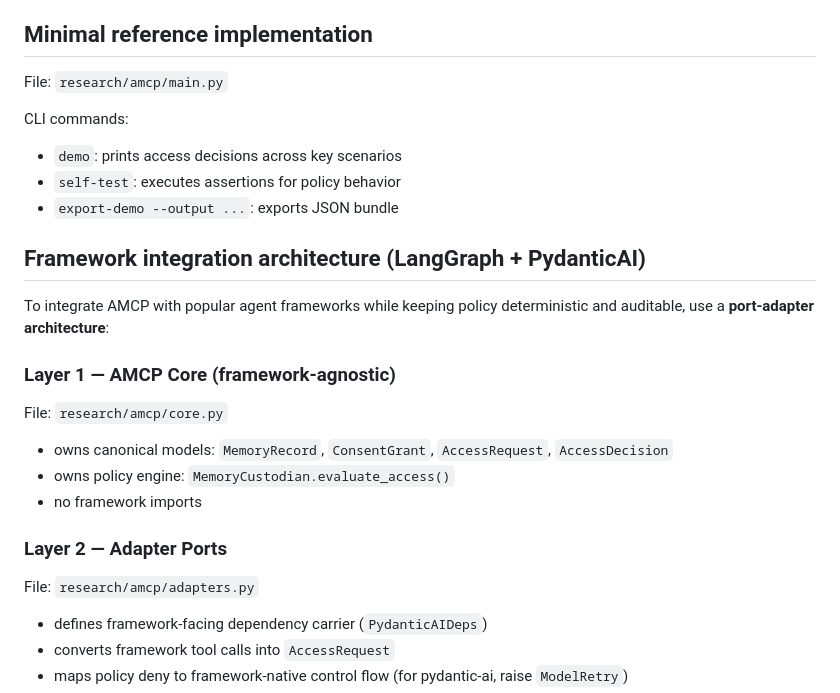
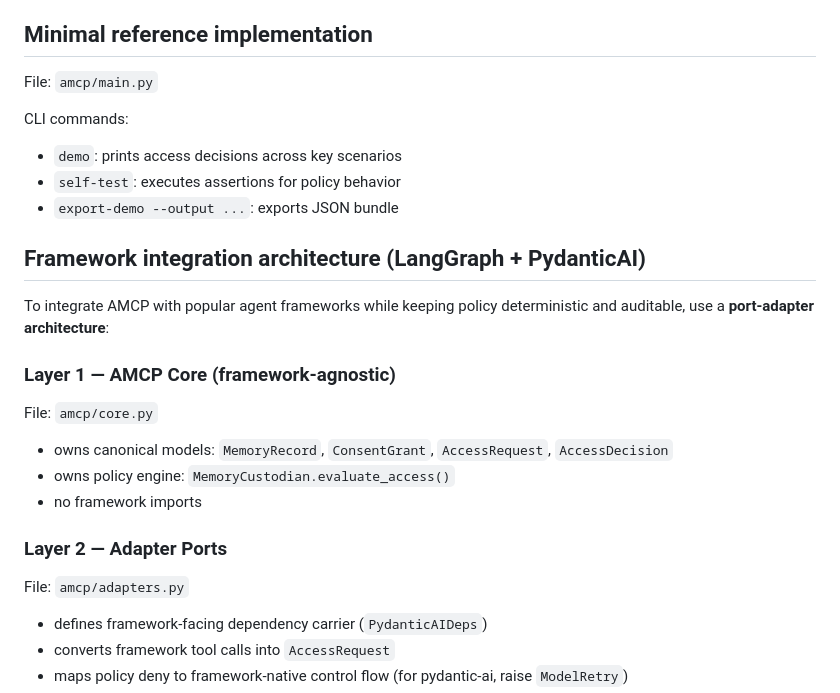
Before and after one commit to NascentCore/agentic-suite, a Markdown page: amcp/README.md, the part around one of its changes. GitHub-like rendering.

```diff
--- a/amcp/README.md
+++ b/amcp/README.md
@@ -102,7 +102,7 @@ When memory has multiple owners (e.g., conversation memory involving Alice + Bob
 
 ## Minimal reference implementation
 
-File: `research/amcp/main.py`
+File: `amcp/main.py`
 
 CLI commands:
 
@@ -117,7 +117,7 @@ use a **port-adapter architecture**:
 
 ### Layer 1 — AMCP Core (framework-agnostic)
 
-File: `research/amcp/core.py`
+File: `amcp/core.py`
 
 - owns canonical models: `MemoryRecord`, `ConsentGrant`, `AccessRequest`, `AccessDecision`
 - owns policy engine: `MemoryCustodian.evaluate_access()`
@@ -125,7 +125,7 @@ File: `research/amcp/core.py`
 
 ### Layer 2 — Adapter Ports
 
-File: `research/amcp/adapters.py`
+File: `amcp/adapters.py`
 
 - defines framework-facing dependency carrier (`PydanticAIDeps`)
 - converts framework tool calls into `AccessRequest`
```
Also changed, not shown: other parts of amcp/README.md (+13 -14 lines).
